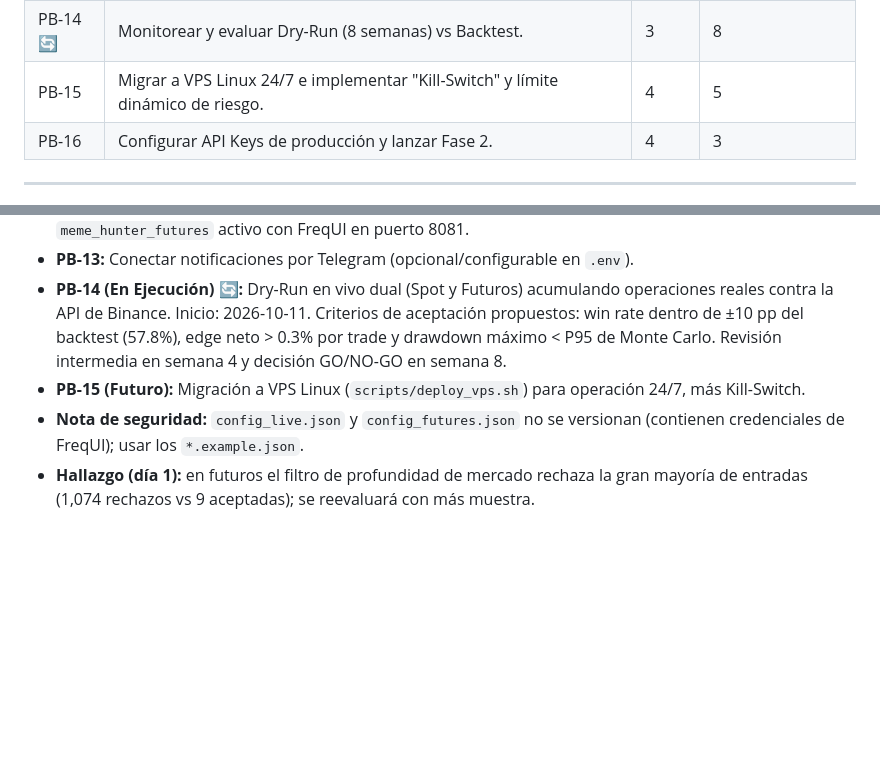
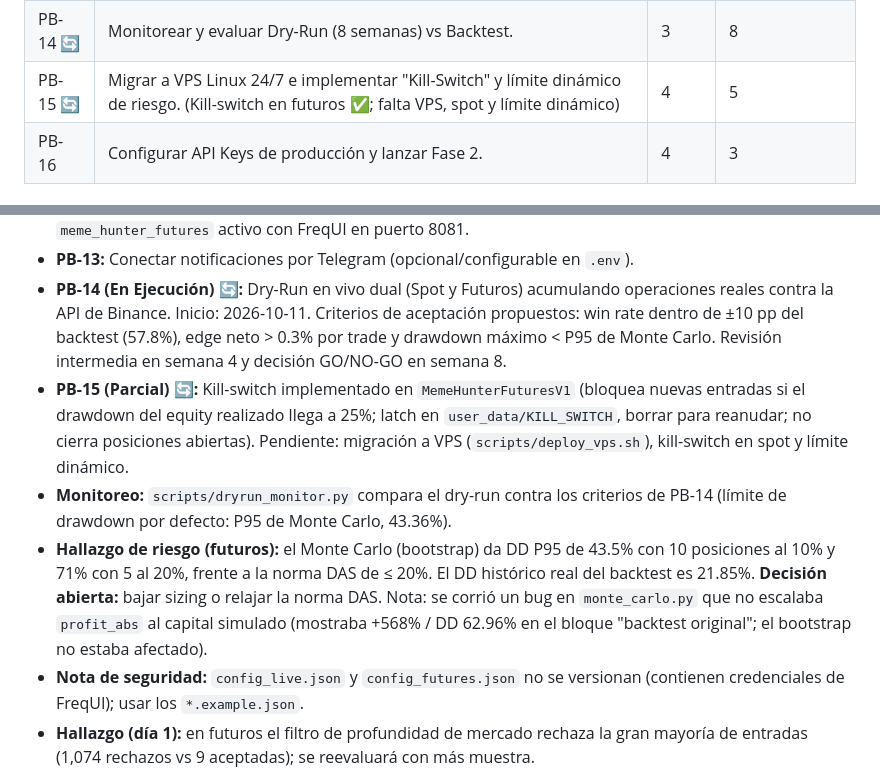
Before and after one commit to kalebCard/MemeHunter, a Markdown page: SCRUM_PLAN.md, 2 parts joined by grey strips. GitHub-like rendering; blank space fills up the shorter version.

Commit message:
docs: SCRUM_PLAN con kill-switch, monitor y hallazgo de riesgo

```diff
--- a/SCRUM_PLAN.md
+++ b/SCRUM_PLAN.md
@@ -34,7 +34,7 @@ Este documento organiza el desarrollo del bot de trading **meme_hunter** (basado
 | PB-12 ✅ | Desplegar Dry-Run en contenedores Docker (Spot 8080 y Futuros USDT-M 8081). | 3 | 5 |
 | PB-13 | Integrar bot de Telegram para notificaciones. | 3 | 2 |
 | PB-14 🔄 | Monitorear y evaluar Dry-Run (8 semanas) vs Backtest. | 3 | 8 |
-| PB-15 | Migrar a VPS Linux 24/7 e implementar "Kill-Switch" y límite dinámico de riesgo. | 4 | 5 |
+| PB-15 🔄 | Migrar a VPS Linux 24/7 e implementar "Kill-Switch" y límite dinámico de riesgo. (Kill-switch en futuros ✅; falta VPS, spot y límite dinámico) | 4 | 5 |
 | PB-16 | Configurar API Keys de producción y lanzar Fase 2. | 4 | 3 |
 
 ---
@@ -82,7 +82,9 @@ Este documento organiza el desarrollo del bot de trading **meme_hunter** (basado
 *   **PB-12.1 (Futuros USDT-M) ✅:** Motor bidireccional Long/Short (`MemeHunterFuturesV1.py`) con margen aislado 1x (sin riesgo de liquidación), comisiones reducidas (0.02% Maker) y contenedor `meme_hunter_futures` activo con FreqUI en puerto 8081.
 *   **PB-13:** Conectar notificaciones por Telegram (opcional/configurable en `.env`).
 *   **PB-14 (En Ejecución) 🔄:** Dry-Run en vivo dual (Spot y Futuros) acumulando operaciones reales contra la API de Binance. Inicio: 2026-10-11. Criterios de aceptación propuestos: win rate dentro de ±10 pp del backtest (57.8%), edge neto > 0.3% por trade y drawdown máximo < P95 de Monte Carlo. Revisión intermedia en semana 4 y decisión GO/NO-GO en semana 8.
-*   **PB-15 (Futuro):** Migración a VPS Linux (`scripts/deploy_vps.sh`) para operación 24/7, más Kill-Switch.
+*   **PB-15 (Parcial) 🔄:** Kill-switch implementado en `MemeHunterFuturesV1` (bloquea nuevas entradas si el drawdown del equity realizado llega a 25%; latch en `user_data/KILL_SWITCH`, borrar para reanudar; no cierra posiciones abiertas). Pendiente: migración a VPS (`scripts/deploy_vps.sh`), kill-switch en spot y límite dinámico.
+*   **Monitoreo:** `scripts/dryrun_monitor.py` compara el dry-run contra los criterios de PB-14 (límite de drawdown por defecto: P95 de Monte Carlo, 43.36%).
+*   **Hallazgo de riesgo (futuros):** el Monte Carlo (bootstrap) da DD P95 de 43.5% con 10 posiciones al 10% y 71% con 5 al 20%, frente a la norma DAS de ≤ 20%. El DD histórico real del backtest es 21.85%. **Decisión abierta:** bajar sizing o relajar la norma DAS. Nota: se corrió un bug en `monte_carlo.py` que no escalaba `profit_abs` al capital simulado (mostraba +568% / DD 62.96% en el bloque "backtest original"; el bootstrap no estaba afectado).
 *   **Nota de seguridad:** `config_live.json` y `config_futures.json` no se versionan (contienen credenciales de FreqUI); usar los `*.example.json`.
 *   **Hallazgo (día 1):** en futuros el filtro de profundidad de mercado rechaza la gran mayoría de entradas (1,074 rechazos vs 9 aceptadas); se reevaluará con más muestra.
 
```
